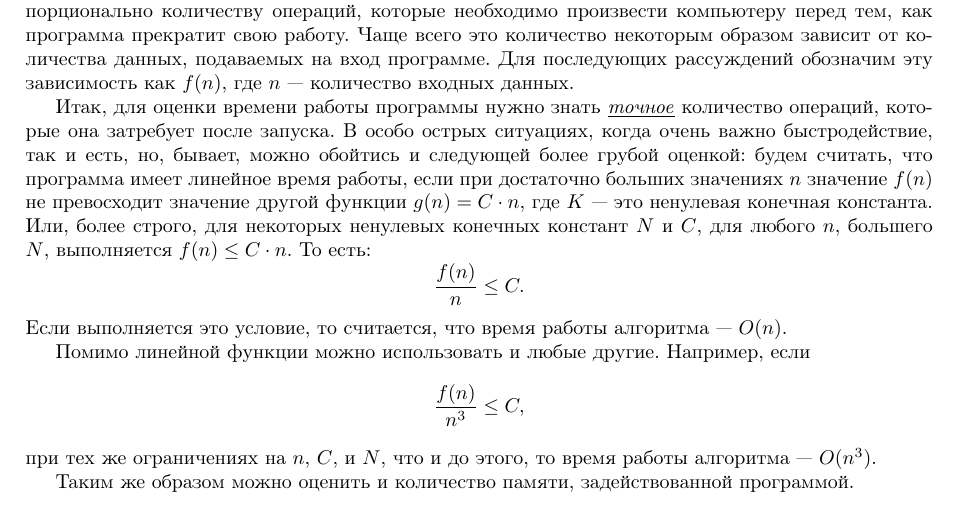
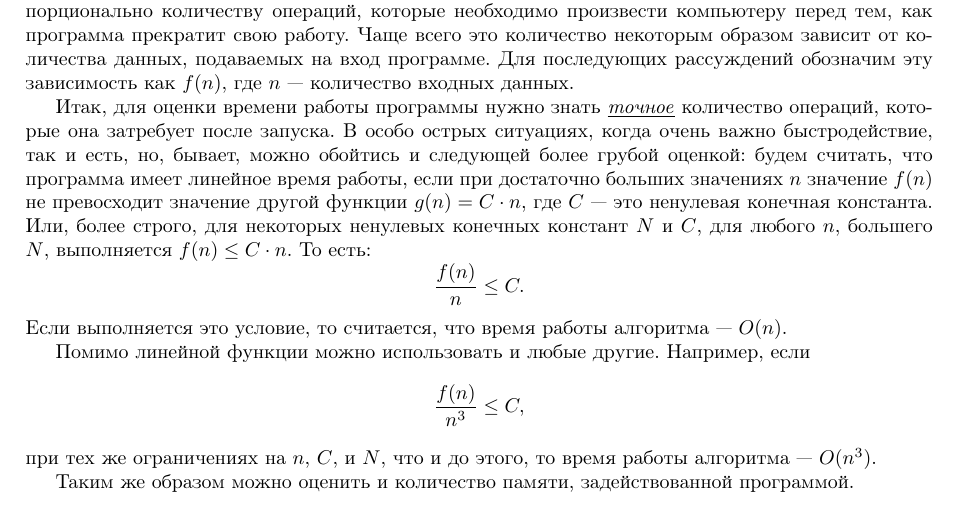
Before and after one commit to zendelexa/excourse, a LaTeX document (main.tex, which reads asymptotics/big_o/part.tex): part of page 4 of 9, cut so that both start at the same text. Compiled offline with pdfLaTeX.

Commit message:
Исправление опечатки ($K$ изменено на $C$)

```diff
--- a/asymptotics/big_o/part.tex
+++ b/asymptotics/big_o/part.tex
@@ -1,7 +1,7 @@
 \subsection{Сравнение различных программ и $O$ большое}
 Ключевой характеристикой программы является время её работы. Оно, по сути, прямо пропорционально количеству операций, которые необходимо произвести компьютеру перед тем, как программа прекратит свою работу. Чаще всего это количество некоторым образом зависит от количества данных, подаваемых на вход программе. Для последующих рассуждений обозначим эту зависимость как $f(n)$, где $n$ --- количество входных данных.
 
-Итак, для оценки времени работы программы нужно знать \underline{\emph{точное}} количество операций, которые она затребует после запуска. В особо острых ситуациях, когда очень важно быстродействие, так и есть, но, бывает, можно обойтись и следующей более грубой оценкой: будем считать, что программа имеет линейное время работы, если при достаточно больших значениях $n$ значение $f(n)$ не превосходит значение другой функции $g(n) = C \cdot n$, где $K$ --- это ненулевая конечная константа. Или, более строго, для некоторых ненулевых конечных констант $N$ и $C$, для любого $n$, большего $N$, выполняется $f(n) \le C \cdot n$.
+Итак, для оценки времени работы программы нужно знать \underline{\emph{точное}} количество операций, которые она затребует после запуска. В особо острых ситуациях, когда очень важно быстродействие, так и есть, но, бывает, можно обойтись и следующей более грубой оценкой: будем считать, что программа имеет линейное время работы, если при достаточно больших значениях $n$ значение $f(n)$ не превосходит значение другой функции $g(n) = C \cdot n$, где $C$ --- это ненулевая конечная константа. Или, более строго, для некоторых ненулевых конечных констант $N$ и $C$, для любого $n$, большего $N$, выполняется $f(n) \le C \cdot n$.
 То есть:
 $$\frac{f(n)}{n} \le C.$$
 Если выполняется это условие, то считается, что время работы алгоритма --- $O(n)$.
```
